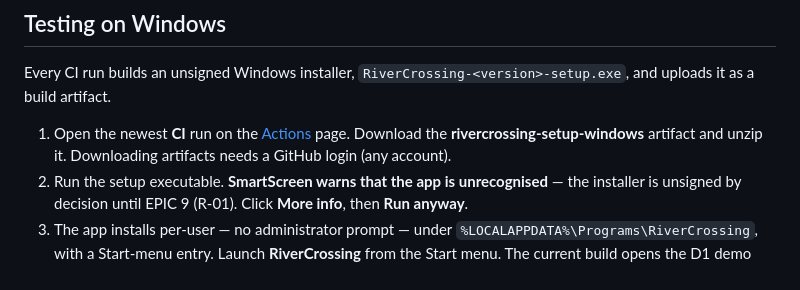
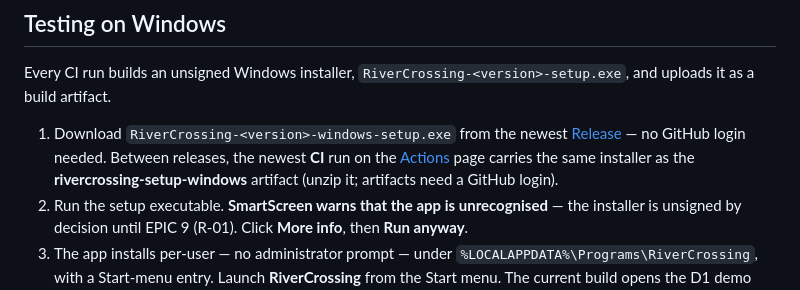
Before and after one commit to mbuckaway/rivercrossing, a Markdown page: README.md, the part around the change. Drawn GitHub-style.

```diff
--- a/README.md
+++ b/README.md
@@ -49,10 +49,11 @@ rivercrossing            # or: python -m rivercrossing
 Every CI run builds an unsigned Windows installer, `RiverCrossing-<version>-setup.exe`, and uploads it
 as a build artifact.
 
-1. Open the newest **CI** run on the
-   [Actions](https://github.com/mbuckaway/rivercrossing/actions) page. Download the
-   **rivercrossing-setup-windows** artifact and unzip it. Downloading artifacts needs a GitHub login
-   (any account).
+1. Download `RiverCrossing-<version>-windows-setup.exe` from the newest
+   [Release](https://github.com/mbuckaway/rivercrossing/releases) — no GitHub login needed.
+   Between releases, the newest **CI** run on the
+   [Actions](https://github.com/mbuckaway/rivercrossing/actions) page carries the same installer
+   as the **rivercrossing-setup-windows** artifact (unzip it; artifacts need a GitHub login).
 2. Run the setup executable. **SmartScreen warns that the app is unrecognised** — the installer is
    unsigned by decision until EPIC 9 (R-01). Click **More info**, then **Run anyway**.
 3. The app installs per-user — no administrator prompt — under
```
Also changed, not shown: CHANGELOG.md (+14 -1 lines), CONTRIBUTING.md (+13 -0 lines).
